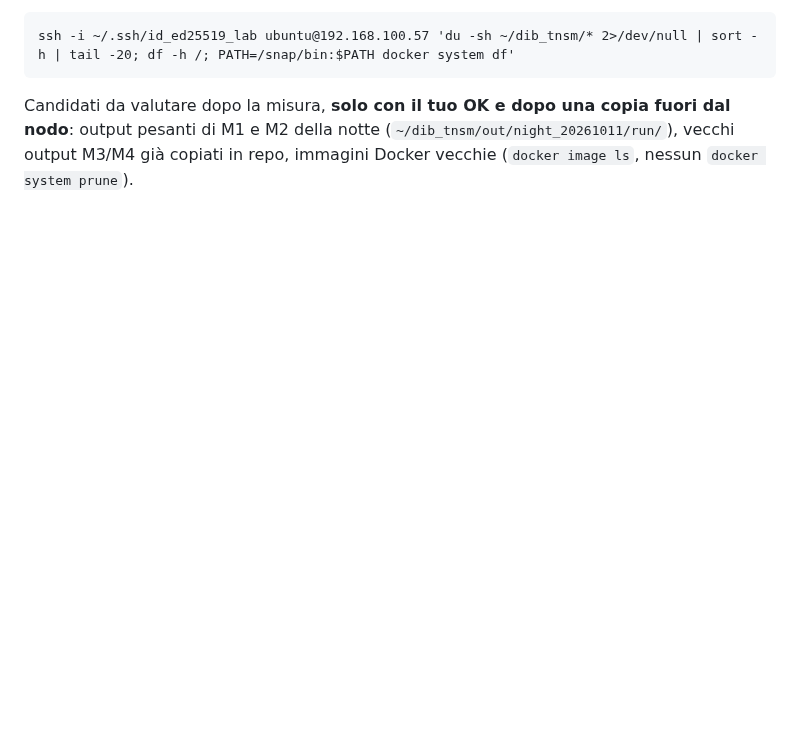
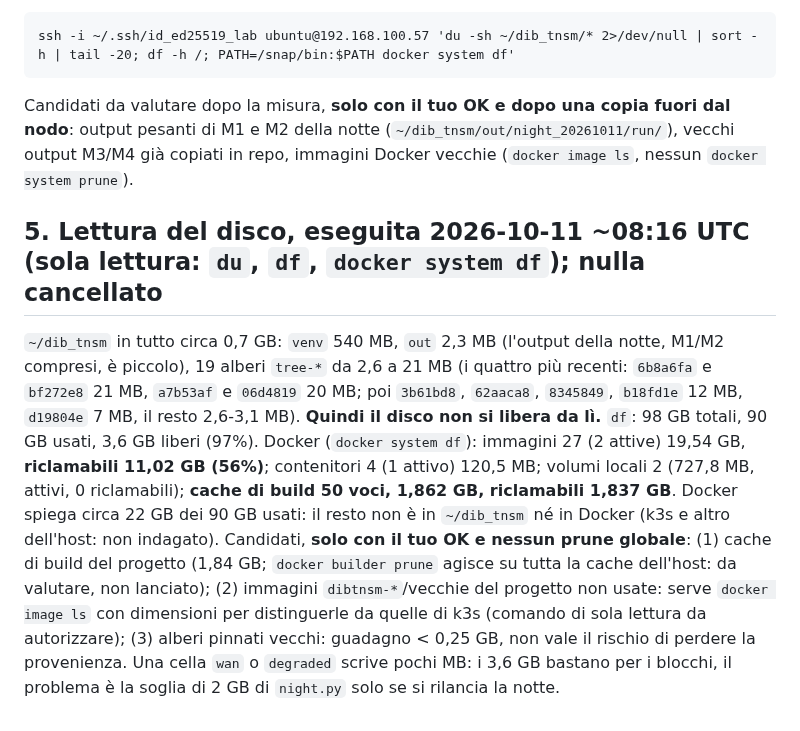
Before and after one commit to fabiooraziomirto/dib, a Markdown page: docs/audit/23_preparazione_ldns_pki_disco.md, the part around the change. GitHub-like rendering; blank space fills up the shorter version.

Commit message:
docs: audit 23, disk survey (read-only)
Co-Authored-By: Claude Sonnet 5.5 <noreply@anthropic.com>

````diff
--- a/docs/audit/23_preparazione_ldns_pki_disco.md
+++ b/docs/audit/23_preparazione_ldns_pki_disco.md
@@ -30,3 +30,8 @@ Dimensioni già note: ogni `tree-*` pinnato pesa ~21 MB (`du -sh tree-6b8a6fa`),
 ssh -i ~/.ssh/id_ed25519_lab ubuntu@192.168.100.57 'du -sh ~/dib_tnsm/* 2>/dev/null | sort -h | tail -20; df -h /; PATH=/snap/bin:$PATH docker system df'
 ```
 Candidati da valutare dopo la misura, **solo con il tuo OK e dopo una copia fuori dal nodo**: output pesanti di M1 e M2 della notte (`~/dib_tnsm/out/night_20261011/run/`), vecchi output M3/M4 già copiati in repo, immagini Docker vecchie (`docker image ls`, nessun `docker system prune`).
+
+## 5. Lettura del disco, eseguita 2026-10-11 ~08:16 UTC (sola lettura: `du`, `df`, `docker system df`); nulla cancellato
+`~/dib_tnsm` in tutto circa 0,7 GB: `venv` 540 MB, `out` 2,3 MB (l'output della notte, M1/M2 compresi, è piccolo), 19 alberi `tree-*` da 2,6 a 21 MB (i quattro più recenti: `6b8a6fa` e `bf272e8` 21 MB, `a7b53af` e `06d4819` 20 MB; poi `3b61bd8`, `62aaca8`, `8345849`, `b18fd1e` 12 MB, `d19804e` 7 MB, il resto 2,6-3,1 MB). **Quindi il disco non si libera da lì.** `df`: 98 GB totali, 90 GB usati, 3,6 GB liberi (97%).
+Docker (`docker system df`): immagini 27 (2 attive) 19,54 GB, **riclamabili 11,02 GB (56%)**; contenitori 4 (1 attivo) 120,5 MB; volumi locali 2 (727,8 MB, attivi, 0 riclamabili); **cache di build 50 voci, 1,862 GB, riclamabili 1,837 GB**. Docker spiega circa 22 GB dei 90 GB usati: il resto non è in `~/dib_tnsm` né in Docker (k3s e altro dell'host: non indagato).
+Candidati, **solo con il tuo OK e nessun prune globale**: (1) cache di build del progetto (1,84 GB; `docker builder prune` agisce su tutta la cache dell'host: da valutare, non lanciato); (2) immagini `dibtnsm-*`/vecchie del progetto non usate: serve `docker image ls` con dimensioni per distinguerle da quelle di k3s (comando di sola lettura da autorizzare); (3) alberi pinnati vecchi: guadagno < 0,25 GB, non vale il rischio di perdere la provenienza. Una cella `wan` o `degraded` scrive pochi MB: i 3,6 GB bastano per i blocchi, il problema è la soglia di 2 GB di `night.py` solo se si rilancia la notte.
````
